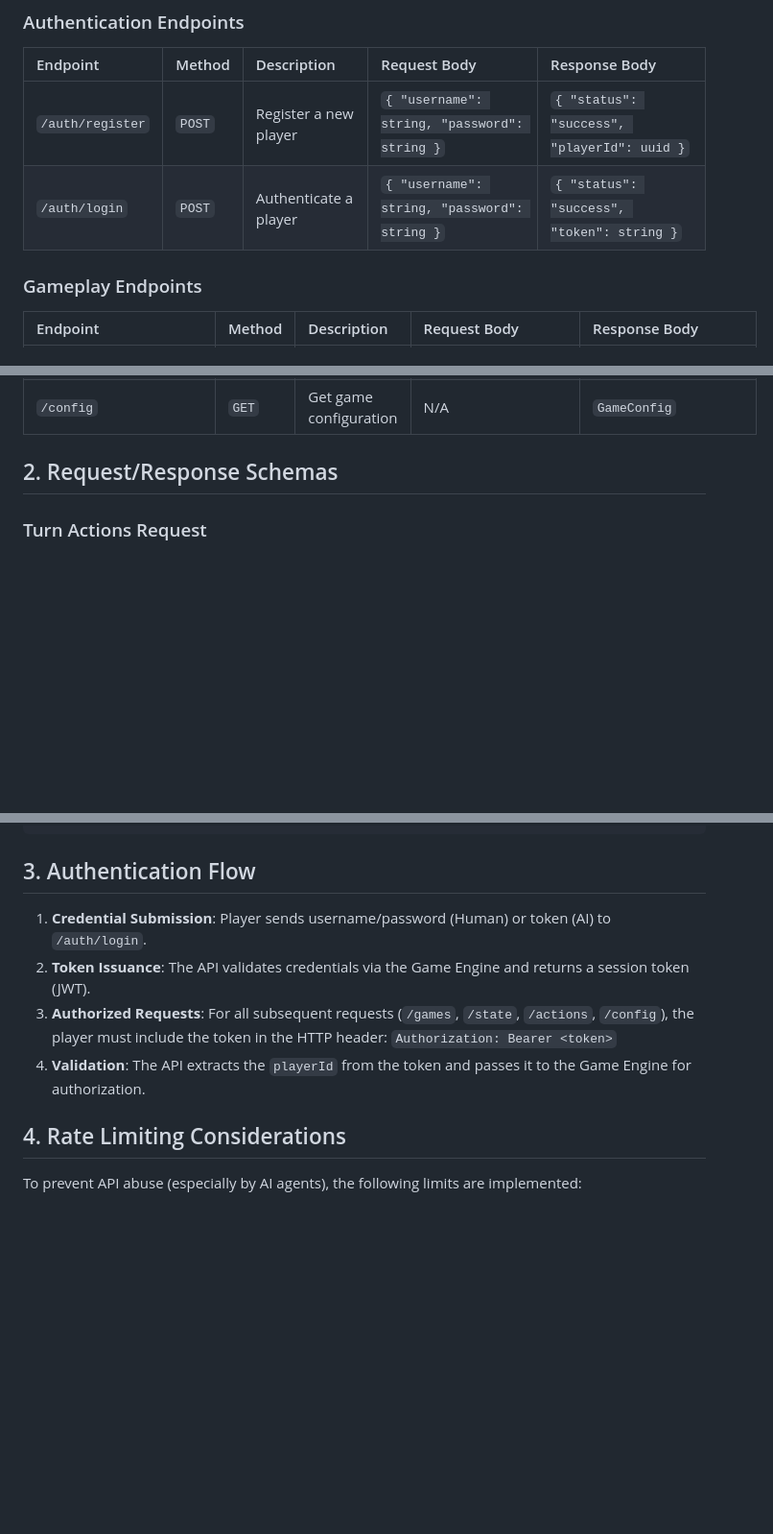
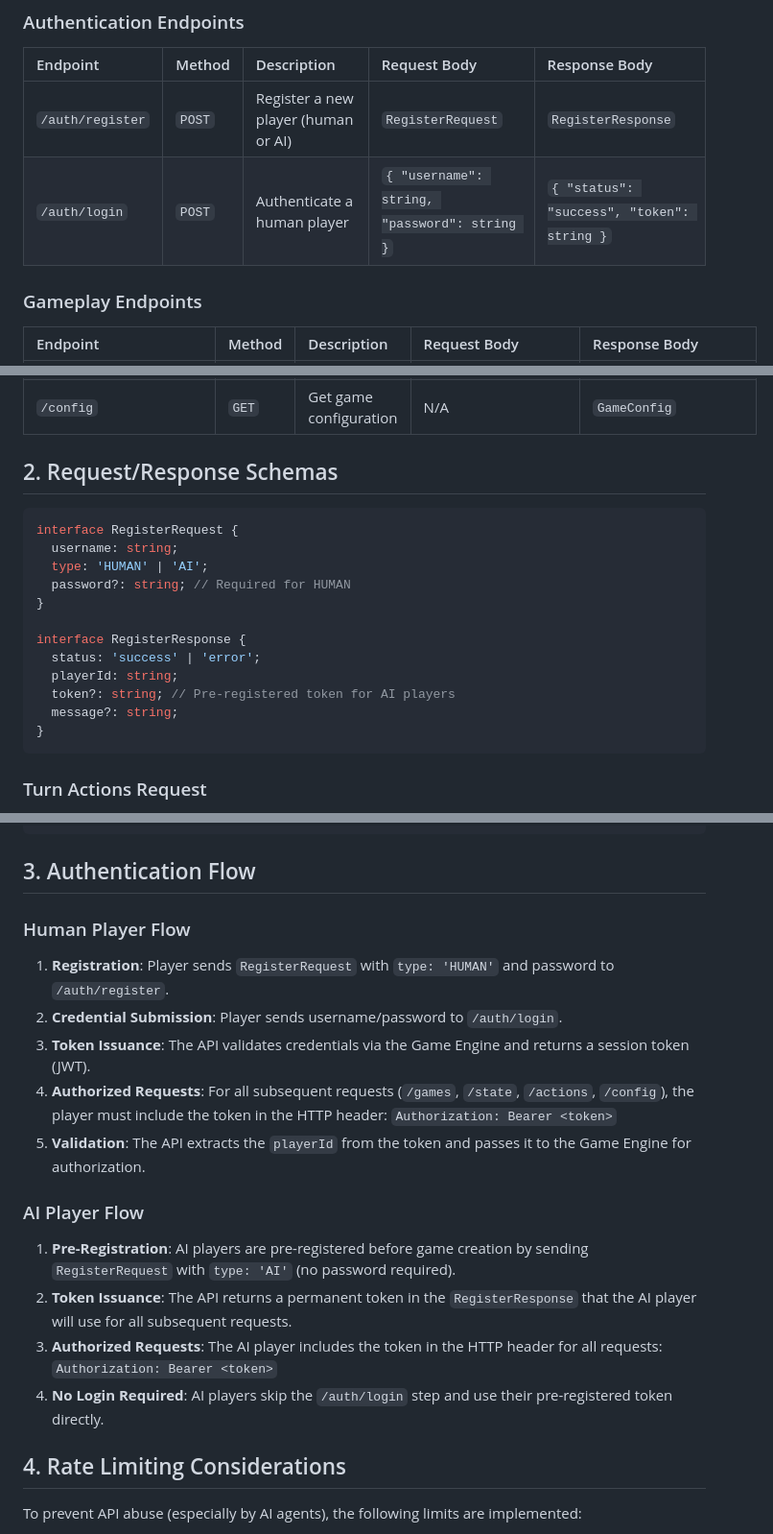
Before and after one commit to PapaTomGames/papatomgames.github.io, a Markdown page: opencode/docs/PlayerAPIDesign.md, 3 parts joined by grey strips. Shown at 96% size. GitHub-like rendering; blank space fills up the shorter version.

Commit message:
Add AI pre-registration flow
- Update /auth/register to support both HUMAN and AI player types
- AI players receive pre-registered token at registration (no login needed)
- Human players still use password + /auth/login flow
- Add RegisterRequest and RegisterResponse schemas
- Document separate auth flows for Human vs AI players

````diff
--- a/opencode/docs/PlayerAPIDesign.md
+++ b/opencode/docs/PlayerAPIDesign.md
@@ -6,8 +6,8 @@ The Player API provides a unified interface for both Human and AI players to int
 ### Authentication Endpoints
 | Endpoint | Method | Description | Request Body | Response Body |
 | :--- | :--- | :--- | :--- | :--- |
-| `/auth/register` | `POST` | Register a new player | `{ "username": string, "password": string }` | `{ "status": "success", "playerId": uuid }` |
-| `/auth/login` | `POST` | Authenticate a player | `{ "username": string, "password": string }` | `{ "status": "success", "token": string }` |
+| `/auth/register` | `POST` | Register a new player (human or AI) | `RegisterRequest` | `RegisterResponse` |
+| `/auth/login` | `POST` | Authenticate a human player | `{ "username": string, "password": string }` | `{ "status": "success", "token": string }` |
 
 ### Gameplay Endpoints
 | Endpoint | Method | Description | Request Body | Response Body |
@@ -23,6 +23,21 @@ The Player API provides a unified interface for both Human and AI players to int
 | `/config` | `GET` | Get game configuration | N/A | `GameConfig` |
 
 ## 2. Request/Response Schemas
+
+```typescript
+interface RegisterRequest {
+  username: string;
+  type: 'HUMAN' | 'AI';
+  password?: string; // Required for HUMAN
+}
+
+interface RegisterResponse {
+  status: 'success' | 'error';
+  playerId: string;
+  token?: string; // Pre-registered token for AI players
+  message?: string;
+}
+```
 
 ### Turn Actions Request
 A player can control multiple units and submit multiple actions in a single turn. Each action is applied sequentially to the game state, and subsequent actions may be affected by the results of earlier actions.
@@ -143,11 +158,21 @@ interface GameStateResponse {
 ```
 
 ## 3. Authentication Flow
-1. **Credential Submission**: Player sends username/password (Human) or token (AI) to `/auth/login`.
-2. **Token Issuance**: The API validates credentials via the Game Engine and returns a session token (JWT).
-3. **Authorized Requests**: For all subsequent requests (`/games`, `/state`, `/actions`, `/config`), the player must include the token in the HTTP header:
+
+### Human Player Flow
+1. **Registration**: Player sends `RegisterRequest` with `type: 'HUMAN'` and password to `/auth/register`.
+2. **Credential Submission**: Player sends username/password to `/auth/login`.
+3. **Token Issuance**: The API validates credentials via the Game Engine and returns a session token (JWT).
+4. **Authorized Requests**: For all subsequent requests (`/games`, `/state`, `/actions`, `/config`), the player must include the token in the HTTP header:
    `Authorization: Bearer <token>`
-4. **Validation**: The API extracts the `playerId` from the token and passes it to the Game Engine for authorization.
+5. **Validation**: The API extracts the `playerId` from the token and passes it to the Game Engine for authorization.
+
+### AI Player Flow
+1. **Pre-Registration**: AI players are pre-registered before game creation by sending `RegisterRequest` with `type: 'AI'` (no password required).
+2. **Token Issuance**: The API returns a permanent token in the `RegisterResponse` that the AI player will use for all subsequent requests.
+3. **Authorized Requests**: The AI player includes the token in the HTTP header for all requests:
+   `Authorization: Bearer <token>`
+4. **No Login Required**: AI players skip the `/auth/login` step and use their pre-registered token directly.
 
 ## 4. Rate Limiting Considerations
 To prevent API abuse (especially by AI agents), the following limits are implemented:
````
